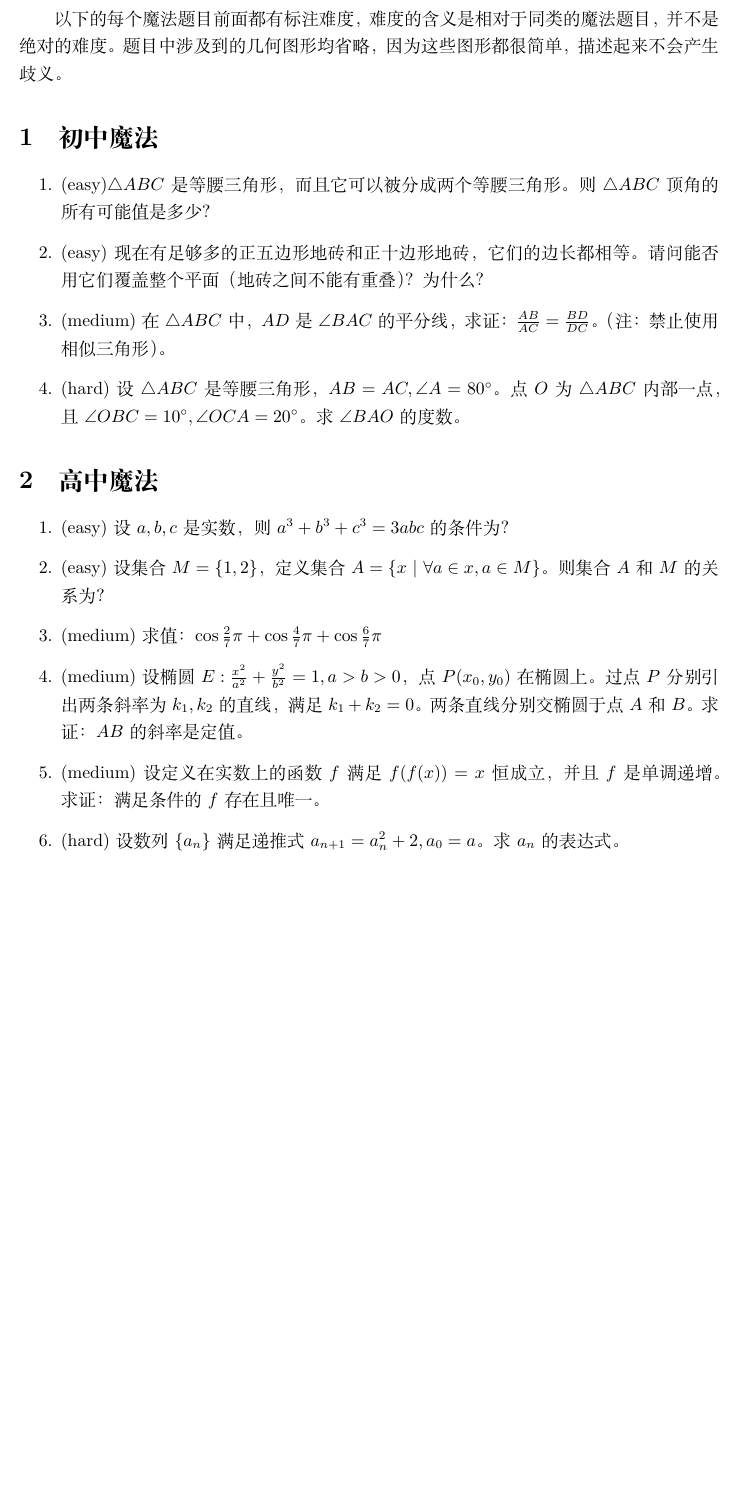
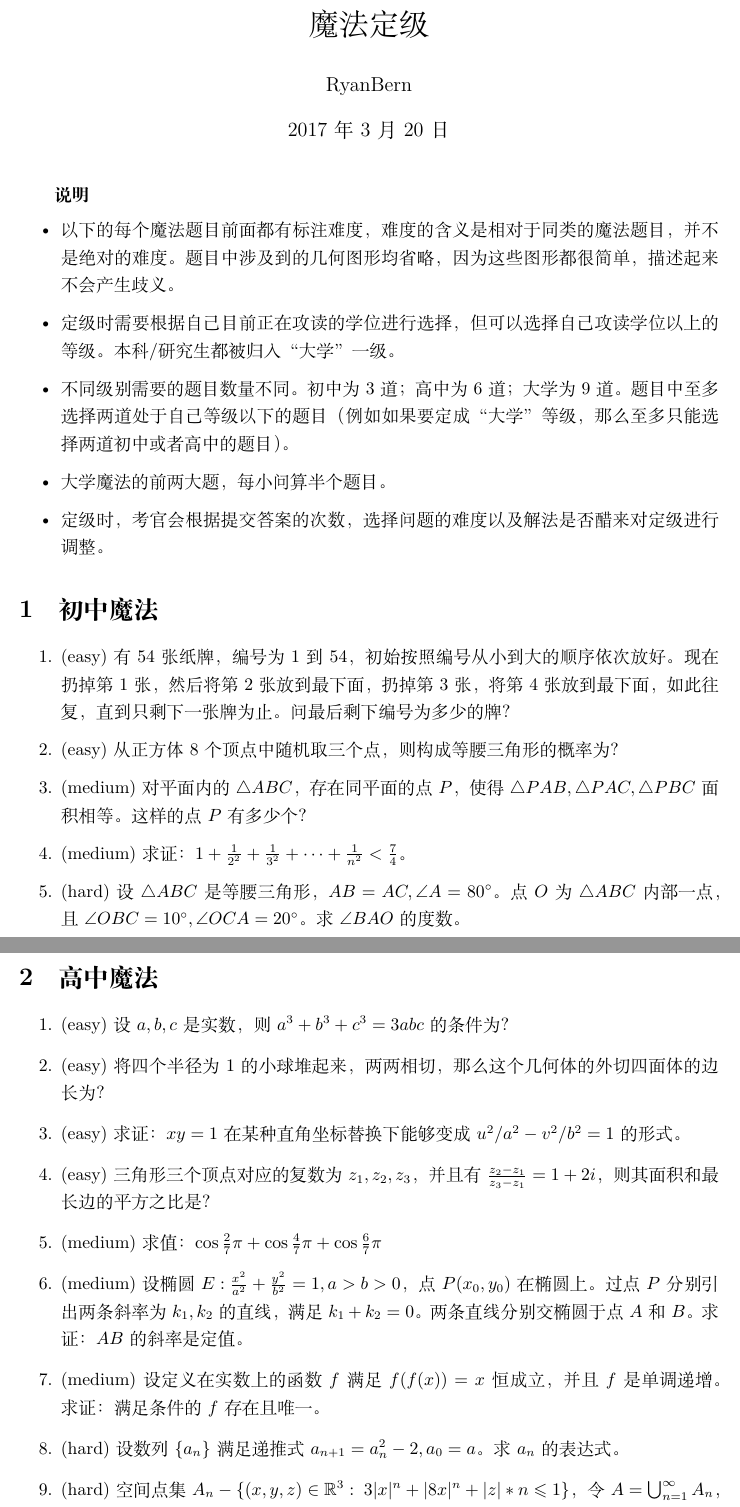
Before and after one commit to RyanBernX/math, a LaTeX document (magic_test_v2.rbp/problems.tex): part of page 1 of 2 before the commit and two parts of pages 1 and 2 of 3 after it, the two joined at a grey line, cut at the place of the change, the shorter picture padded with empty space. Compiled offline with XeLaTeX.

Commit message:
magic test v2 -- final

```diff
--- a/magic_test_v2.rbp/problems.tex
+++ b/magic_test_v2.rbp/problems.tex
@@ -4,31 +4,52 @@
 \usepackage{amssymb,amsmath}
 \usepackage{geometry}
 \usepackage{graphicx}
+
+\title{魔法定级}
+\date{\today}
+\author{RyanBern}
+
 \begin{document}
-以下的每个魔法题目前面都有标注难度，难度的含义是相对于同类的魔法题目，并不是绝对的难度。
+\maketitle
+\textbf{说明}
+\begin{itemize}
+\item 以下的每个魔法题目前面都有标注难度，难度的含义是相对于同类的魔法题目，并不是绝对的难度。
 题目中涉及到的几何图形均省略，因为这些图形都很简单，描述起来不会产生歧义。
+\item 定级时需要根据自己目前正在攻读的学位进行选择，但可以选择自己攻读学位以上的等级。本科/研究生
+都被归入“大学”一级。
+\item 不同级别需要的题目数量不同。初中为3道；高中为6道；大学为9道。题目中至多选择两道处于自己
+等级以下的题目（例如如果要定成“大学”等级，那么至多只能选择两道初中或者高中的题目）。
+\item 大学魔法的前两大题，每小问算半个题目。
+\item 定级时，考官会根据提交答案的次数，选择问题的难度以及解法是否醋来对定级进行调整。
+\end{itemize}
+
 \section{初中魔法}
 \begin{enumerate}
-\item (easy)$\triangle ABC$是等腰三角形，而且它可以被分成两个等腰三角形。则$\triangle ABC$
-顶角的所有可能值是多少？
-\item (easy)现在有足够多的正五边形地砖和正十边形地砖，它们的边长都相等。请问能否用它们覆盖整个平面（地砖之间
-不能有重叠）？为什么？
-\item (medium)在$\triangle ABC$中，$AD$是$\angle BAC$的平分线，求证：$\frac{AB}{AC}=\frac{BD}{DC}$。
-（注：禁止使用相似三角形）。
+\item (easy)有54张纸牌，编号为1到54，初始按照编号从小到大的顺序依次放好。现在扔掉第1张，然后将第2张放到最下面，
+扔掉第3张，将第4张放到最下面，如此往复，直到只剩下一张牌为止。问最后剩下编号为多少的牌？
+\item (easy)从正方体 8 个顶点中随机取三个点，则构成等腰三角形的概率为？
+\item (medium)对平面内的$\triangle ABC$，存在同平面的点$P$，使得$\triangle PAB,\triangle PAC,\triangle PBC$
+面积相等。这样的点$P$有多少个？
+\item (medium)求证：$1+\frac{1}{2^2}+\frac{1}{3^2}+\cdots + \frac{1}{n^2}<\frac{7}{4}$。
 \item (hard)设$\triangle ABC$是等腰三角形，$AB=AC,\angle A=80^\circ$。点$O$为$\triangle ABC$内部
 一点，且$\angle OBC=10^\circ,\angle OCA=20^\circ$。求$\angle BAO$的度数。
 \end{enumerate}
+
 \section{高中魔法}
 \begin{enumerate}
 \item (easy)设$a,b,c$是实数，则$a^3+b^3+c^3=3abc$的条件为？
-\item (easy)设集合$M=\{1,2\}$，定义集合$A=\{x~|~\forall a \in x, a \in M \}$。则集合$A$和
-$M$的关系为？
+\item (easy)将四个半径为1的小球堆起来，两两相切，那么这个几何体的外切四面体的边长为？
+\item (easy)求证：$xy=1$在某种直角坐标替换下能够变成$u^2/a^2-v^2/b^2=1$的形式。
+\item (easy)三角形三个顶点对应的复数为$z_1,z_2,z_3$，并且有$\frac{z_2-z_1}{z_3-z_1}=1+2i$，则
+其面积和最长边的平方之比是？
 \item (medium)求值：$\cos\frac{2}{7}\pi+\cos\frac{4}{7}\pi+\cos\frac{6}{7}\pi$
 \item (medium)设椭圆$E:\frac{x^2}{a^2}+\frac{y^2}{b^2}=1,a>b>0$，点$P(x_0,y_0)$在椭圆
 上。过点$P$分别引出两条斜率为$k_1,k_2$的直线，满足$k_1+k_2=0$。两条直线分别交椭圆于点$A$和$B$。
 求证：$AB$的斜率是定值。
 \item (medium)设定义在实数上的函数$f$满足$f(f(x))=x$恒成立，并且$f$是单调递增。求证：满足条件的$f$存在且唯一。
-\item (hard)设数列$\{a_n\}$满足递推式$a_{n+1}=a_n^2+2,a_0=a$。求$a_n$的表达式。
+\item (hard)设数列$\{a_n\}$满足递推式$a_{n+1}=a_n^2-2,a_0=a$。求$a_n$的表达式。
+\item (hard)空间点集$A_n-\{(x,y,z)\in\mathbb{R}^3:\; 3|x|^n+|8x|^n+|z|*n \leqslant 1\}$，令
+$A=\bigcup_{n=1}^{\infty}A_n$，则$A$表示的几何体的体积是？
 \end{enumerate}
 \section{大学魔法}
 \begin{enumerate}
```
Also changed, not shown: magic_test_v2.rbp/problems.pdf, magic_test_v2.rbp/problems.tex (22 more changed lines).
